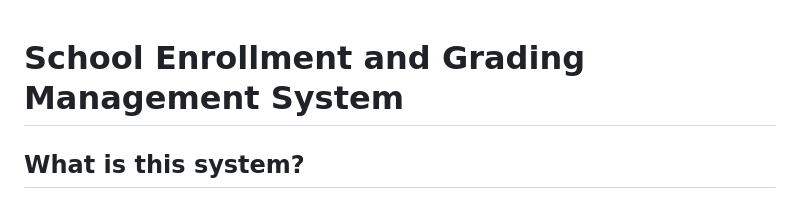
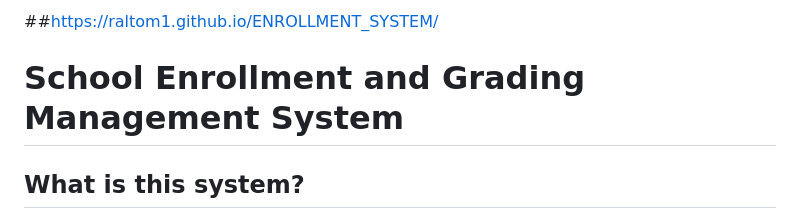
Before and after one commit to Raltom1/ENROLLMENT_SYSTEM, a Markdown page: README.md, the part around the change. Drawn GitHub-style.

```diff
--- a/README.md
+++ b/README.md
@@ -1,3 +1,6 @@
+
+##https://raltom1.github.io/ENROLLMENT_SYSTEM/
+
 # School Enrollment and Grading Management System
 
 ## What is this system?
```
